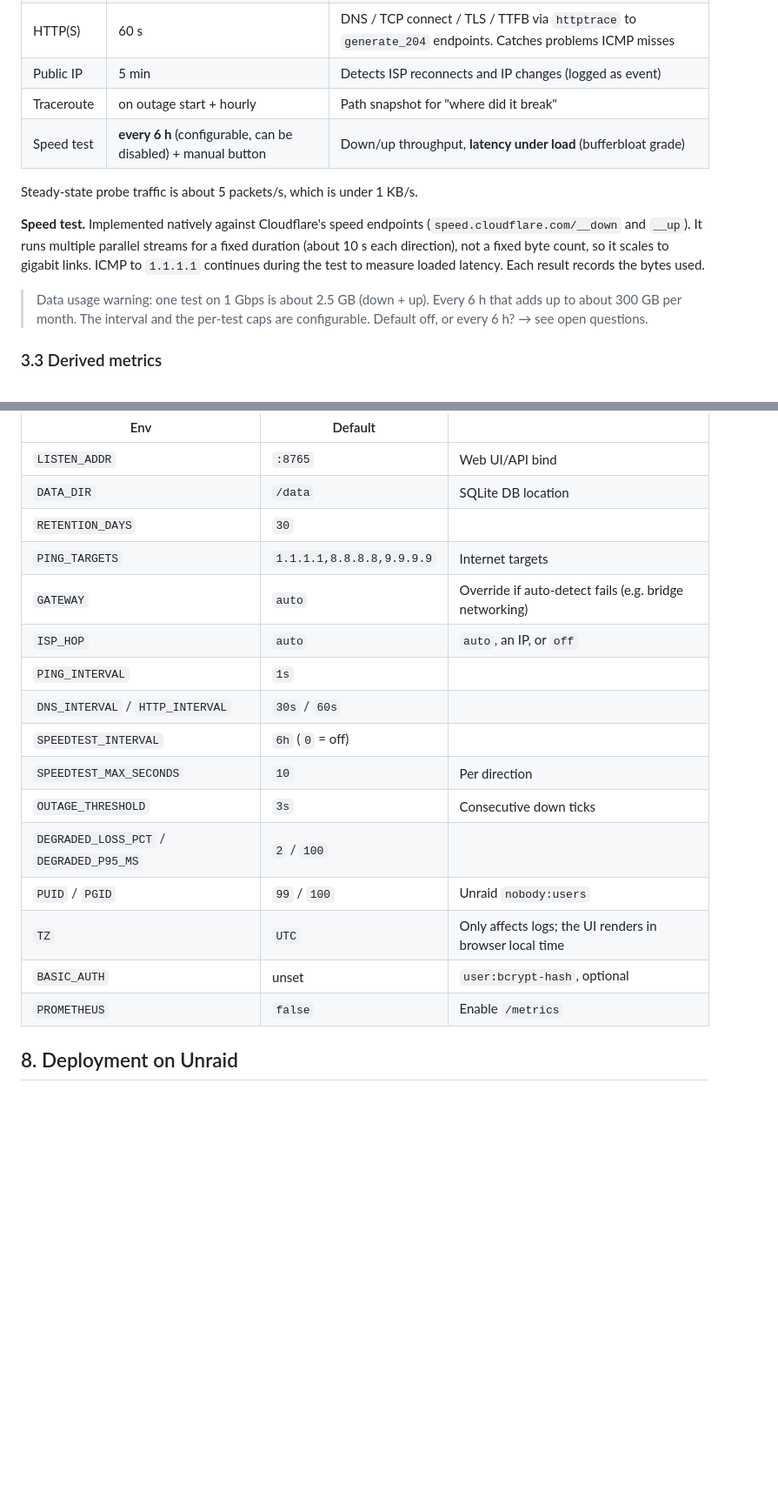
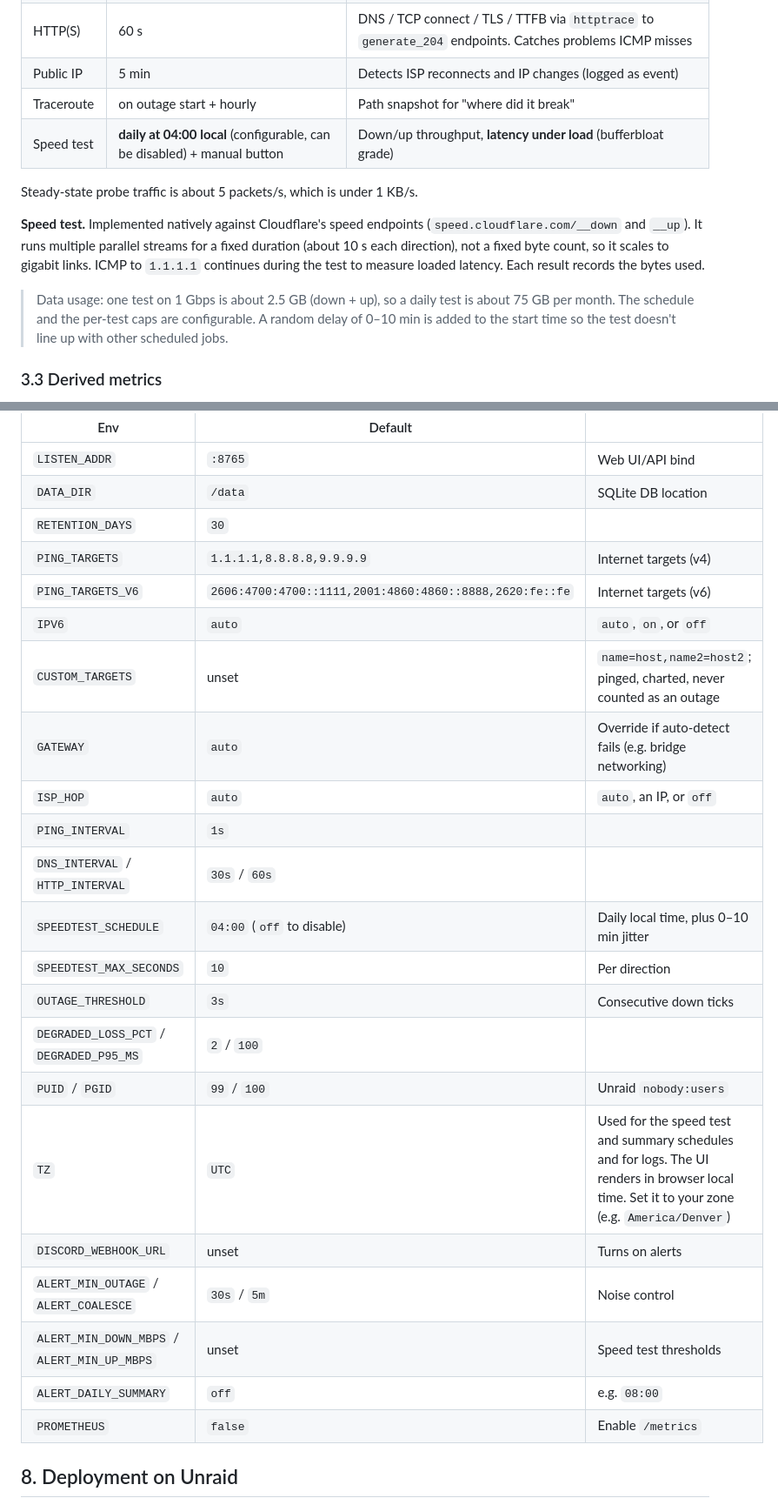
Before and after one commit to thedatafiend/unraid-internet-monitor, a Markdown page: docs/PLAN.md, 2 parts joined by grey strips. Shown at 87% size. GitHub-like rendering; blank space fills up the shorter version.

```diff
--- a/docs/PLAN.md
+++ b/docs/PLAN.md
@@ -66,7 +85,7 @@ hourly, and after every outage recovery. A change in the ISP hop is logged as an
 | HTTP(S) | 60 s | DNS / TCP connect / TLS / TTFB via `httptrace` to `generate_204` endpoints. Catches problems ICMP misses |
 | Public IP | 5 min | Detects ISP reconnects and IP changes (logged as event) |
 | Traceroute | on outage start + hourly | Path snapshot for "where did it break" |
-| Speed test | **every 6 h** (configurable, can be disabled) + manual button | Down/up throughput, **latency under load** (bufferbloat grade) |
+| Speed test | **daily at 04:00 local** (configurable, can be disabled) + manual button | Down/up throughput, **latency under load** (bufferbloat grade) |
 
 Steady-state probe traffic is about 5 packets/s, which is under 1 KB/s.
 
@@ -76,9 +95,10 @@ fixed duration (about 10 s each direction), not a fixed byte count, so it scales
 gigabit links. ICMP to `1.1.1.1` continues during the test to measure loaded
 latency. Each result records the bytes used.
 
-> Data usage warning: one test on 1 Gbps is about 2.5 GB (down + up). Every 6 h
-> that adds up to about 300 GB per month. The interval and the per-test caps are
-> configurable. Default off, or every 6 h? → see open questions.
+> Data usage: one test on 1 Gbps is about 2.5 GB (down + up), so a daily test is
+> about 75 GB per month. The schedule and the per-test caps are configurable.
+> A random delay of 0–10 min is added to the start time so the test doesn't line up
+> with other scheduled jobs.
 
 ### 3.3 Derived metrics
 
@@ -231,18 +288,24 @@ targets. Environment variables take precedence.
 | `LISTEN_ADDR` | `:8765` | Web UI/API bind |
 | `DATA_DIR` | `/data` | SQLite DB location |
 | `RETENTION_DAYS` | `30` | |
-| `PING_TARGETS` | `1.1.1.1,8.8.8.8,9.9.9.9` | Internet targets |
+| `PING_TARGETS` | `1.1.1.1,8.8.8.8,9.9.9.9` | Internet targets (v4) |
+| `PING_TARGETS_V6` | `2606:4700:4700::1111,2001:4860:4860::8888,2620:fe::fe` | Internet targets (v6) |
+| `IPV6` | `auto` | `auto`, `on`, or `off` |
+| `CUSTOM_TARGETS` | unset | `name=host,name2=host2`; pinged, charted, never counted as an outage |
 | `GATEWAY` | `auto` | Override if auto-detect fails (e.g. bridge networking) |
 | `ISP_HOP` | `auto` | `auto`, an IP, or `off` |
 | `PING_INTERVAL` | `1s` | |
 | `DNS_INTERVAL` / `HTTP_INTERVAL` | `30s` / `60s` | |
-| `SPEEDTEST_INTERVAL` | `6h` (`0` = off) | |
+| `SPEEDTEST_SCHEDULE` | `04:00` (`off` to disable) | Daily local time, plus 0–10 min jitter |
 | `SPEEDTEST_MAX_SECONDS` | `10` | Per direction |
 | `OUTAGE_THRESHOLD` | `3s` | Consecutive down ticks |
 | `DEGRADED_LOSS_PCT` / `DEGRADED_P95_MS` | `2` / `100` | |
 | `PUID` / `PGID` | `99` / `100` | Unraid `nobody:users` |
-| `TZ` | `UTC` | Only affects logs; the UI renders in browser local time |
-| `BASIC_AUTH` | unset | `user:bcrypt-hash`, optional |
+| `TZ` | `UTC` | Used for the speed test and summary schedules and for logs. The UI renders in browser local time. Set it to your zone (e.g. `America/Denver`) |
+| `DISCORD_WEBHOOK_URL` | unset | Turns on alerts |
+| `ALERT_MIN_OUTAGE` / `ALERT_COALESCE` | `30s` / `5m` | Noise control |
+| `ALERT_MIN_DOWN_MBPS` / `ALERT_MIN_UP_MBPS` | unset | Speed test thresholds |
+| `ALERT_DAILY_SUMMARY` | `off` | e.g. `08:00` |
 | `PROMETHEUS` | `false` | Enable `/metrics` |
 
 ## 8. Deployment on Unraid
```
Also changed, not shown: other parts of docs/PLAN.md (+77 -19 lines).
